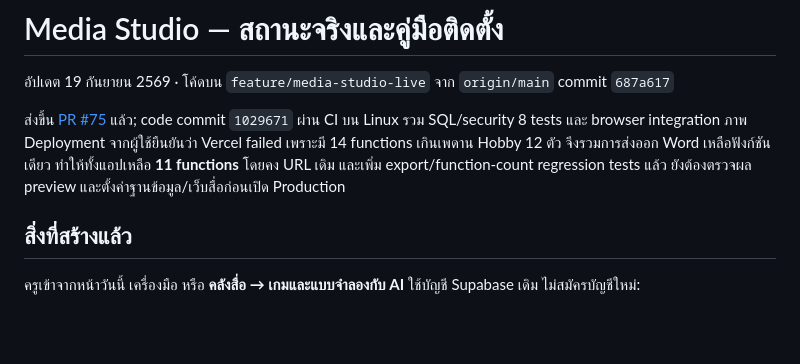
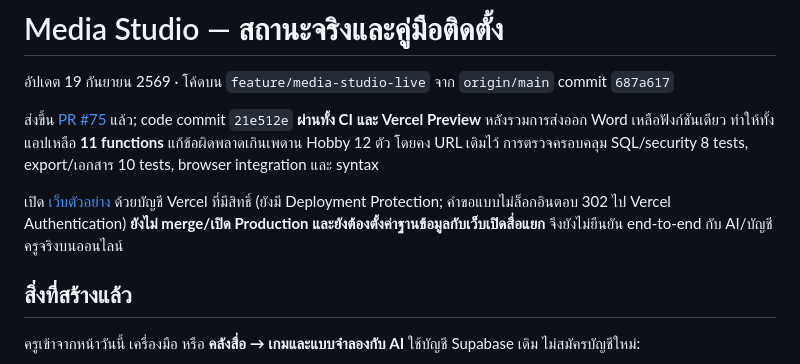
Before and after one commit to ClassKru/classkru, a Markdown page: docs/product/interactive-media-studio-setup.md, the part around the change. GitHub-like rendering; blank space fills up the shorter version.

Commit message:
บันทึกผล deploy preview สำเร็จและขั้นตอนเปิดใช้ Media Studio

```diff
--- a/docs/product/interactive-media-studio-setup.md
+++ b/docs/product/interactive-media-studio-setup.md
@@ -2,7 +2,9 @@
 
 อัปเดต 19 กันยายน 2569 · โค้ดบน `feature/media-studio-live` จาก `origin/main` commit `687a617`
 
-ส่งขึ้น [PR #75](https://github.com/ClassKru/classkru/pull/75) แล้ว; code commit `1029671` ผ่าน CI บน Linux รวม SQL/security 8 tests และ browser integration ภาพ Deployment จากผู้ใช้ยืนยันว่า Vercel failed เพราะมี 14 functions เกินเพดาน Hobby 12 ตัว จึงรวมการส่งออก Word เหลือฟังก์ชันเดียว ทำให้ทั้งแอปเหลือ **11 functions** โดยคง URL เดิม และเพิ่ม export/function-count regression tests แล้ว ยังต้องตรวจผล preview และตั้งค่าฐานข้อมูล/เว็บสื่อก่อนเปิด Production
+ส่งขึ้น [PR #75](https://github.com/ClassKru/classkru/pull/75) แล้ว; code commit `21e512e` **ผ่านทั้ง CI และ Vercel Preview** หลังรวมการส่งออก Word เหลือฟังก์ชันเดียว ทำให้ทั้งแอปเหลือ **11 functions** แก้ข้อผิดพลาดเกินเพดาน Hobby 12 ตัว โดยคง URL เดิมไว้ การตรวจครอบคลุม SQL/security 8 tests, export/เอกสาร 10 tests, browser integration และ syntax
+
+เปิด [เว็บตัวอย่าง](https://classkru-git-feature-media-studio-live-classkru-dev.vercel.app) ด้วยบัญชี Vercel ที่มีสิทธิ์ (ยังมี Deployment Protection; คำขอแบบไม่ล็อกอินตอบ 302 ไป Vercel Authentication) **ยังไม่ merge/เปิด Production และยังต้องตั้งค่าฐานข้อมูลกับเว็บเปิดสื่อแยก** จึงยังไม่ยืนยัน end-to-end กับ AI/บัญชีครูจริงบนออนไลน์
 
 ## สิ่งที่สร้างแล้ว
 
```
Also changed, not shown: HANDOFF.md (+3 -1 lines).
